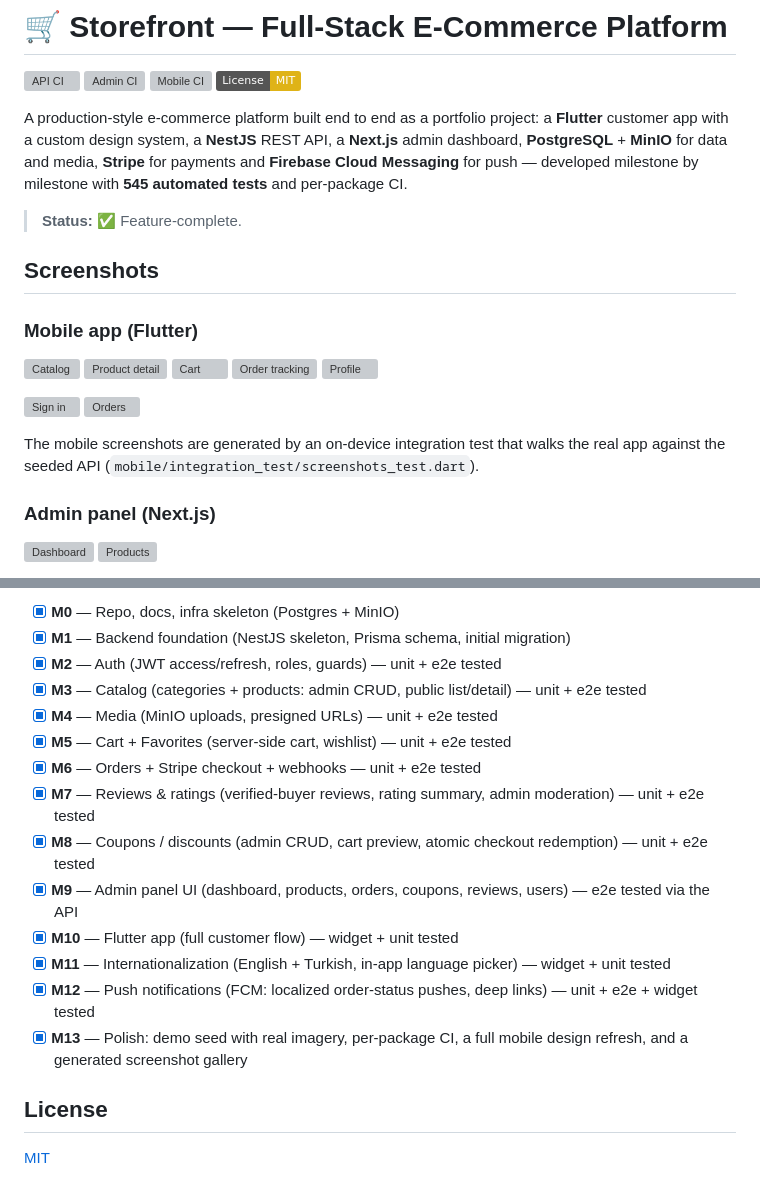
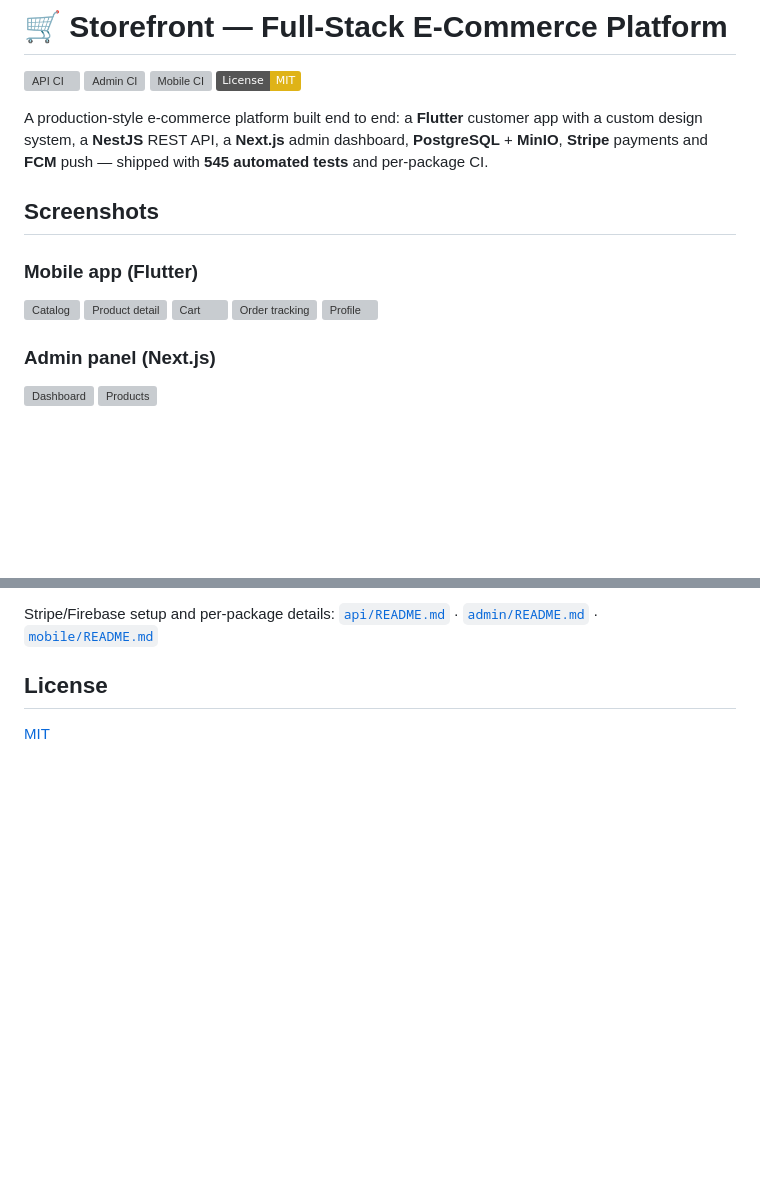
Before and after one commit to gorkdev/ecommerce-app, a Markdown page: README.md, 2 parts joined by grey strips. Rendered like a GitHub page; badges without logos; blank space fills up the shorter version; grey boxes are pictures that could not be loaded.

```diff
--- a/README.md
+++ b/README.md
@@ -5,14 +5,10 @@
 [![Mobile CI](https://github.com/gorkdev/ecommerce-app/actions/workflows/mobile.yml/badge.svg)](https://github.com/gorkdev/ecommerce-app/actions/workflows/mobile.yml)
 [![License: MIT](https://img.shields.io/badge/License-MIT-yellow.svg)](LICENSE)
 
-A production-style e-commerce platform built end to end as a portfolio
-project: a **Flutter** customer app with a custom design system, a **NestJS**
-REST API, a **Next.js** admin dashboard, **PostgreSQL** + **MinIO** for data
-and media, **Stripe** for payments and **Firebase Cloud Messaging** for push —
-developed milestone by milestone with **545 automated tests** and per-package
-CI.
-
-> **Status:** ✅ Feature-complete.
+A production-style e-commerce platform built end to end: a **Flutter**
+customer app with a custom design system, a **NestJS** REST API, a
+**Next.js** admin dashboard, **PostgreSQL** + **MinIO**, **Stripe** payments
+and **FCM** push — shipped with **545 automated tests** and per-package CI.
 
 ## Screenshots
 
@@ -25,14 +21,6 @@ CI.
   <img src="docs/screenshots/mobile-06-order-detail.png" width="19%" alt="Order tracking" />
   <img src="docs/screenshots/mobile-07-profile.png" width="19%" alt="Profile" />
 </p>
-<p>
-  <img src="docs/screenshots/mobile-01-login.png" width="19%" alt="Sign in" />
-  <img src="docs/screenshots/mobile-05-orders.png" width="19%" alt="Orders" />
-</p>
-
-The mobile screenshots are generated by an on-device integration test that
-walks the real app against the seeded API
-(`mobile/integration_test/screenshots_test.dart`).
 
 ### Admin panel (Next.js)
 
@@ -207,18 +93,6 @@ tests before the next one started.
-- [x] **M0** — Repo, docs, infra skeleton (Postgres + MinIO)
-- [x] **M1** — Backend foundation (NestJS skeleton, Prisma schema, initial migration)
-- [x] **M2** — Auth (JWT access/refresh, roles, guards) — unit + e2e tested
-- [x] **M3** — Catalog (categories + products: admin CRUD, public list/detail) — unit + e2e tested
-- [x] **M4** — Media (MinIO uploads, presigned URLs) — unit + e2e tested
-- [x] **M5** — Cart + Favorites (server-side cart, wishlist) — unit + e2e tested
-- [x] **M6** — Orders + Stripe checkout + webhooks — unit + e2e tested
-- [x] **M7** — Reviews & ratings (verified-buyer reviews, rating summary, admin moderation) — unit + e2e tested
-- [x] **M8** — Coupons / discounts (admin CRUD, cart preview, atomic checkout redemption) — unit + e2e tested
-- [x] **M9** — Admin panel UI (dashboard, products, orders, coupons, reviews, users) — e2e tested via the API
-- [x] **M10** — Flutter app (full customer flow) — widget + unit tested
-- [x] **M11** — Internationalization (English + Turkish, in-app language picker) — widget + unit tested
-- [x] **M12** — Push notifications (FCM: localized order-status pushes, deep links) — unit + e2e + widget tested
-- [x] **M13** — Polish: demo seed with real imagery, per-package CI, a full
-      mobile design refresh, and a generated screenshot gallery
+Stripe/Firebase setup and per-package details:
+[`api/README.md`](api/README.md) · [`admin/README.md`](admin/README.md) ·
+[`mobile/README.md`](mobile/README.md)
 
 ## License
 
```
Also changed, not shown: other parts of README.md (+33 -135 lines).
